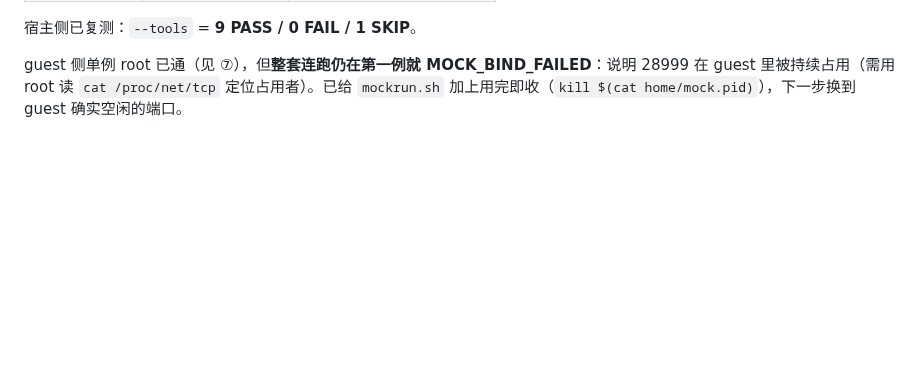
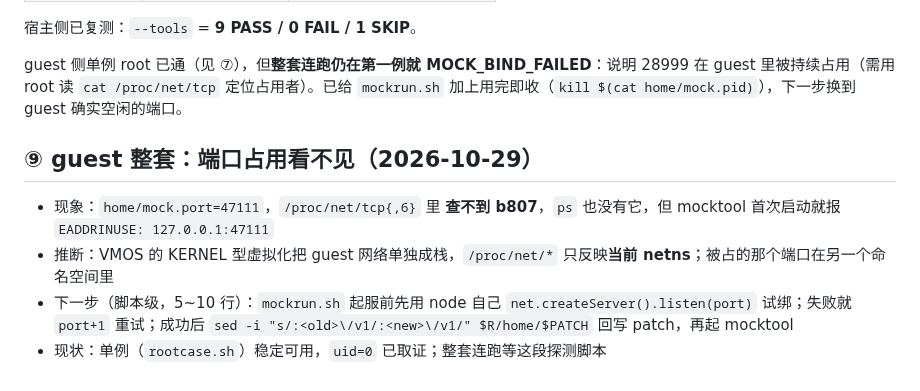
Before and after one commit to kai6666666/deepseek-harness, a Markdown page: docs/agents/vmos-root-probe.md, the part around the change. GitHub-like rendering; blank space fills up the shorter version.

Commit message:
docs(vmos): guest 整套端口不可见（netns）与下一步探测方案

```diff
--- a/docs/agents/vmos-root-probe.md
+++ b/docs/agents/vmos-root-probe.md
@@ -128,3 +128,9 @@ export MOCK_PORT=${MOCK_PORT:-3098}
 宿主侧已复测：`--tools` = **9 PASS / 0 FAIL / 1 SKIP**。
 
 guest 侧单例 root 已通（见 ⑦），但**整套连跑仍在第一例就 MOCK_BIND_FAILED**：说明 28999 在 guest 里被持续占用（需用 root 读 `cat /proc/net/tcp` 定位占用者）。已给 `mockrun.sh` 加上用完即收（`kill $(cat home/mock.pid)`），下一步换到 guest 确实空闲的端口。
+## ⑨ guest 整套：端口占用看不见（2026-10-29）
+
+- 现象：`home/mock.port=47111`，`/proc/net/tcp{,6}` 里 **查不到 b807**，`ps` 也没有它，但 mocktool 首次启动就报 `EADDRINUSE: 127.0.0.1:47111`
+- 推断：VMOS 的 KERNEL 型虚拟化把 guest 网络单独成栈，`/proc/net/*` 只反映**当前 netns**；被占的那个端口在另一个命名空间里
+- 下一步（脚本级，5~10 行）：`mockrun.sh` 起服前先用 node 自己 `net.createServer().listen(port)` 试绑；失败就 `port+1` 重试；成功后 `sed -i "s/:<old>\/v1/:<new>\/v1/" $R/home/$PATCH` 回写 patch，再起 mocktool
+- 现状：单例（`rootcase.sh`）稳定可用，`uid=0` 已取证；整套连跑等这段探测脚本
```
